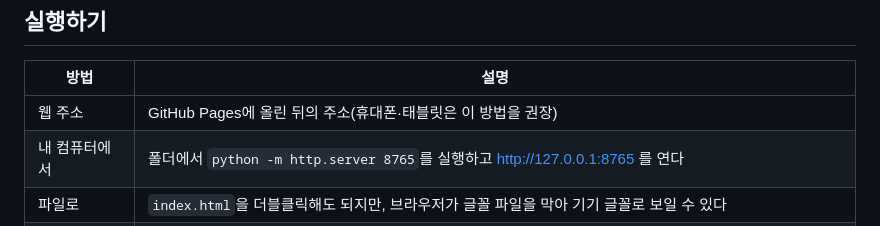
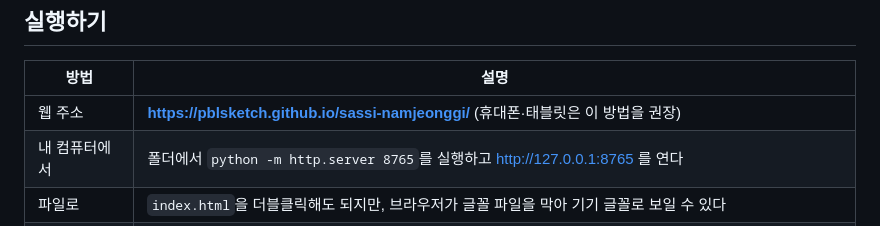
Before and after one commit to pblsketch/sassi-namjeonggi, a Markdown page: README.md, the part around the change. GitHub-like rendering.

Commit message:
README: 웹 주소(GitHub Pages) 적기
Co-Authored-By: Claude Opus 5.5 <noreply@anthropic.com>

```diff
--- a/README.md
+++ b/README.md
@@ -19,7 +19,7 @@
 
 | 방법 | 설명 |
 |---|---|
-| 웹 주소 | GitHub Pages에 올린 뒤의 주소(휴대폰·태블릿은 이 방법을 권장) |
+| 웹 주소 | **https://pblsketch.github.io/sassi-namjeonggi/** (휴대폰·태블릿은 이 방법을 권장) |
 | 내 컴퓨터에서 | 폴더에서 `python -m http.server 8765`를 실행하고 http://127.0.0.1:8765 를 연다 |
 | 파일로 | `index.html`을 더블클릭해도 되지만, 브라우저가 글꼴 파일을 막아 기기 글꼴로 보일 수 있다 |
 | 바로가기 | 주소 뒤에 `?ch=ch3`처럼 붙이면 그 장으로 바로 간다(ch0 서장, ch1~ch5, chE 종장). `?teacher=1`은 선생님용 켜기 |
```
